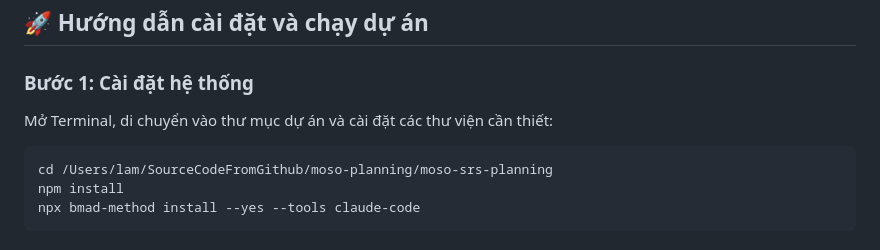
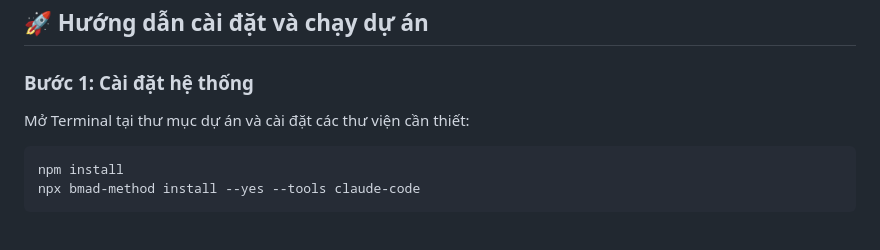
Before and after one commit to ngolam111019/moso-srs-planning, a Markdown page: README.md, the part around the change. Rendered like a GitHub page.

Commit message:
docs: remove cd command from instructions

````diff
--- a/README.md
+++ b/README.md
@@ -27,9 +27,8 @@ moso-srs-planning/
 ## 🚀 Hướng dẫn cài đặt và chạy dự án
 
 ### Bước 1: Cài đặt hệ thống
-Mở Terminal, di chuyển vào thư mục dự án và cài đặt các thư viện cần thiết:
+Mở Terminal tại thư mục dự án và cài đặt các thư viện cần thiết:
 ```bash
-cd /Users/lam/SourceCodeFromGithub/moso-planning/moso-srs-planning
 npm install
 npx bmad-method install --yes --tools claude-code
 ```
````
